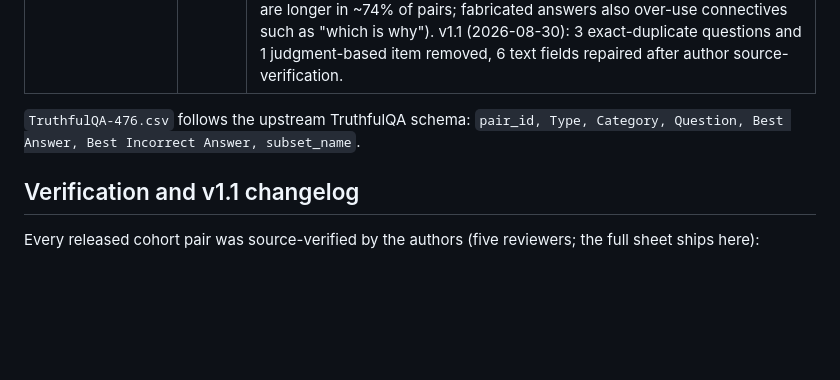
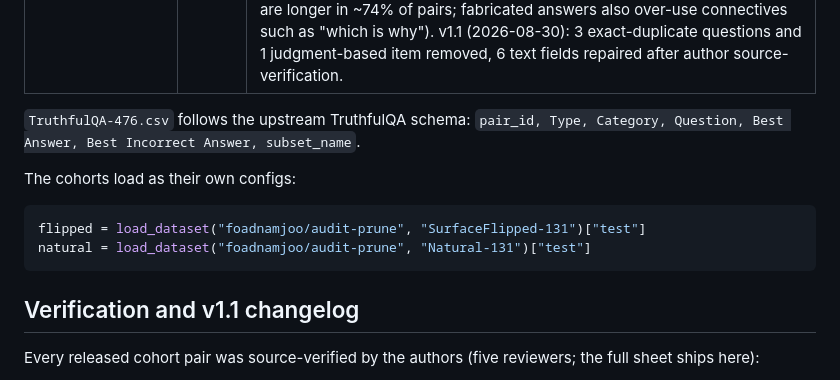
Before and after one commit to foadnamjoo/audit-prune, a Markdown page: hf_release/README.md, the part around one of its changes. Rendered like a GitHub page; blank space fills up the shorter version.

````diff
--- a/hf_release/README.md
+++ b/hf_release/README.md
@@ -52,6 +80,13 @@ model predictions, and the scripts behind every table and figure are at
 `TruthfulQA-476.csv` follows the upstream TruthfulQA schema:
 `pair_id, Type, Category, Question, Best Answer, Best Incorrect Answer, subset_name`.
 
+The cohorts load as their own configs:
+
+```python
+flipped = load_dataset("foadnamjoo/audit-prune", "SurfaceFlipped-131")["test"]
+natural = load_dataset("foadnamjoo/audit-prune", "Natural-131")["test"]
+```
+
 ## Verification and v1.1 changelog
 
 Every released cohort pair was source-verified by the authors (five reviewers; the full sheet ships here):
````
Also changed, not shown: other parts of hf_release/README.md (+52 -20 lines).
